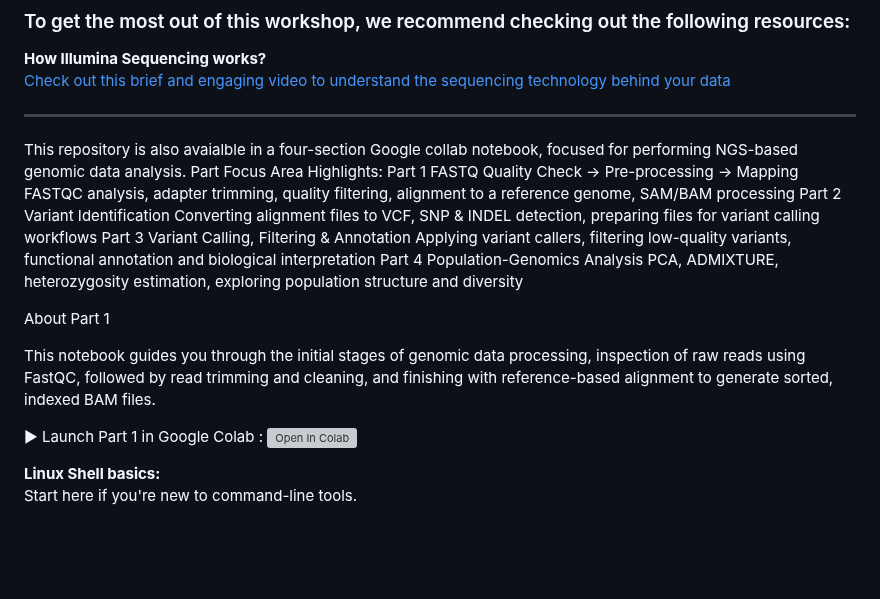
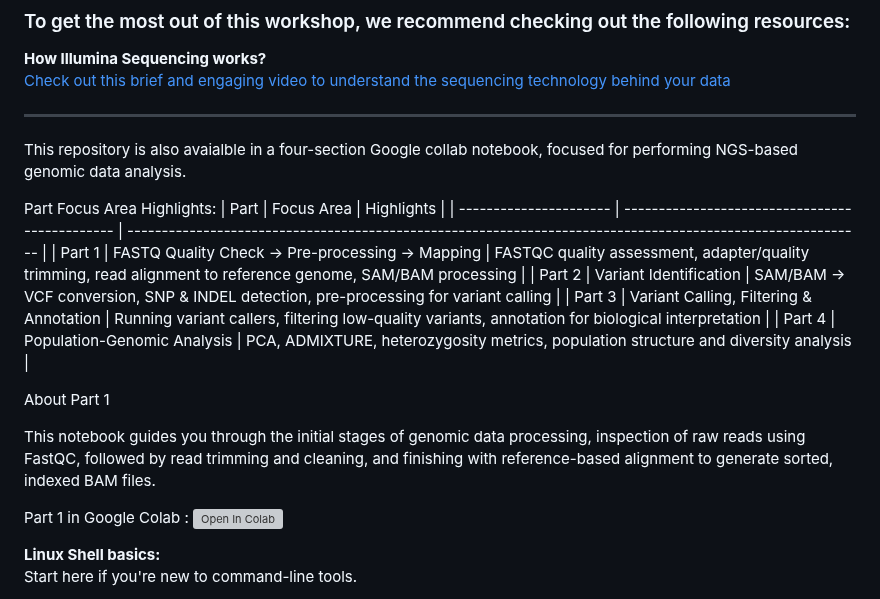
Before and after one commit to PoODL-CES/Genomics_learning_workshop, a Markdown page: README.md, the part around the change. GitHub-like rendering; blank space fills up the shorter version; grey boxes are pictures that could not be loaded.

```diff
--- a/README.md
+++ b/README.md
@@ -26,17 +26,20 @@ Go through the file [`Understand_Linux_commands`](https://github.com/PoODL-CES/G
 
 ---
 This repository is also avaialble in a four-section Google collab notebook, focused for performing NGS-based genomic data analysis.
+
 Part	Focus Area	Highlights:
-Part 1 FASTQ Quality Check → Pre-processing → Mapping	FASTQC analysis, adapter trimming, quality filtering, alignment to a reference genome, SAM/BAM processing
-Part 2	Variant Identification	Converting alignment files to VCF, SNP & INDEL detection, preparing files for variant calling workflows
-Part 3	Variant Calling, Filtering & Annotation	Applying variant callers, filtering low-quality variants, functional annotation and biological interpretation
-Part 4	Population-Genomics Analysis	PCA, ADMIXTURE, heterozygosity estimation, exploring population structure and diversity
+| Part                   | Focus Area                                     | Highlights                                                                                                  |
+| ---------------------- | ---------------------------------------------- | ----------------------------------------------------------------------------------------------------------- |
+| Part 1                 | FASTQ Quality Check → Pre-processing → Mapping | FASTQC quality assessment, adapter/quality trimming, read alignment to reference genome, SAM/BAM processing |
+| Part 2                 | Variant Identification                         | SAM/BAM → VCF conversion, SNP & INDEL detection, pre-processing for variant calling                         |
+| Part 3                 | Variant Calling, Filtering & Annotation        | Running variant callers, filtering low-quality variants, annotation for biological interpretation           |
+| Part 4                 | Population-Genomic Analysis                    | PCA, ADMIXTURE, heterozygosity metrics, population structure and diversity analysis                         |
 
 About Part 1
 
 This notebook guides you through the initial stages of genomic data processing, inspection of raw reads using FastQC, followed by read trimming and cleaning, and finishing with reference-based alignment to generate sorted, indexed BAM files.
 
-▶ Launch Part 1 in Google Colab : [![Open In Colab](https://colab.research.google.com/assets/colab-badge.svg)](https://colab.research.google.com/github/PoODL-CES/Genomics_learning_workshop/blob/main/Genomics_Workshop_Colab.ipynb)
+ Part 1 in Google Colab : [![Open In Colab](https://colab.research.google.com/assets/colab-badge.svg)](https://colab.research.google.com/github/PoODL-CES/Genomics_learning_workshop/blob/main/Genomics_Workshop_Colab.ipynb)
 
 
 **Linux Shell basics:**
```
